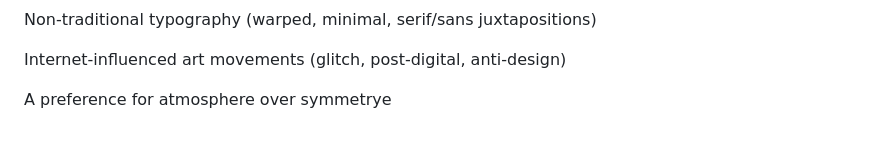
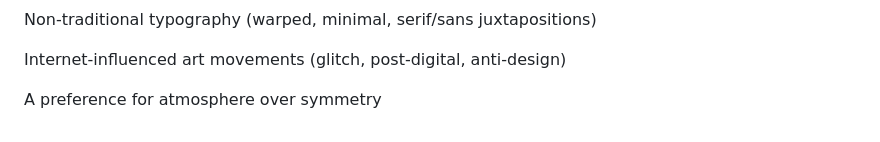
Before and after one commit to brandonorozco12623-creator/comettonline, a Markdown page: Important References/UXDesignsKey.md, the part around the change. Rendered like a GitHub page.

Commit message:
Fix: Spelling error corrected

```diff
--- a/Important References/UXDesignsKey.md
+++ b/Important References/UXDesignsKey.md
@@ -213,4 +213,4 @@ Non-traditional typography (warped, minimal, serif/sans juxtapositions)
 
 Internet-influenced art movements (glitch, post-digital, anti-design)
 
-A preference for atmosphere over symmetrye
+A preference for atmosphere over symmetry
```
